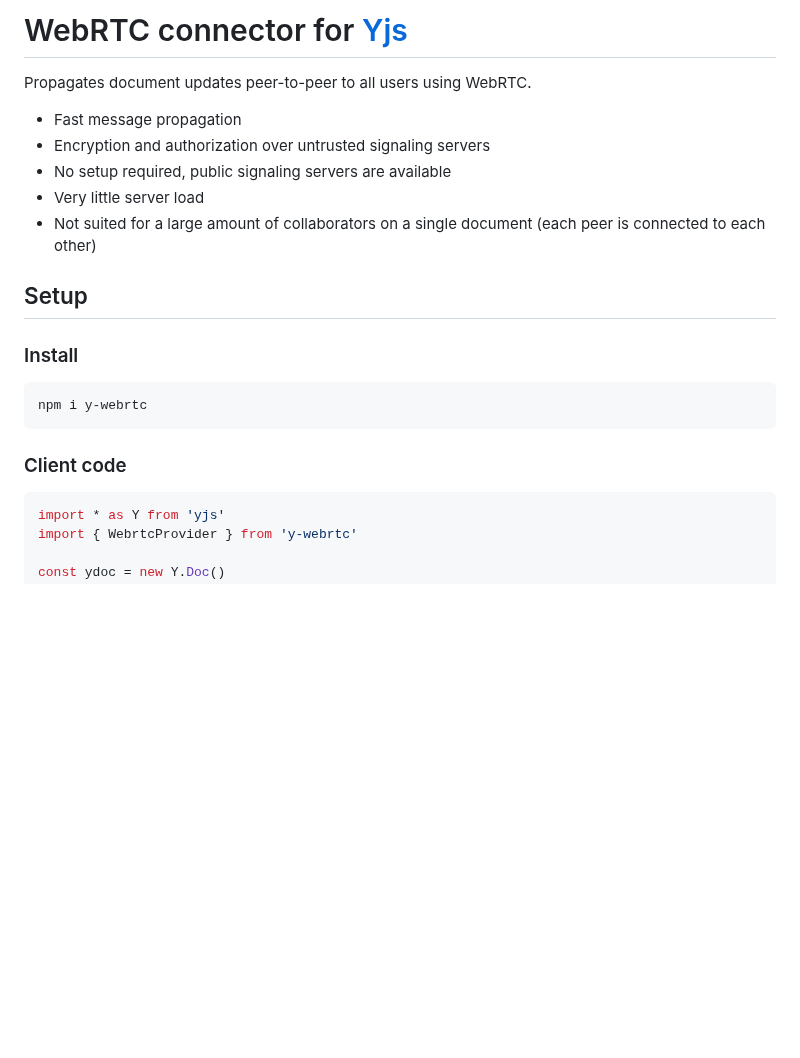
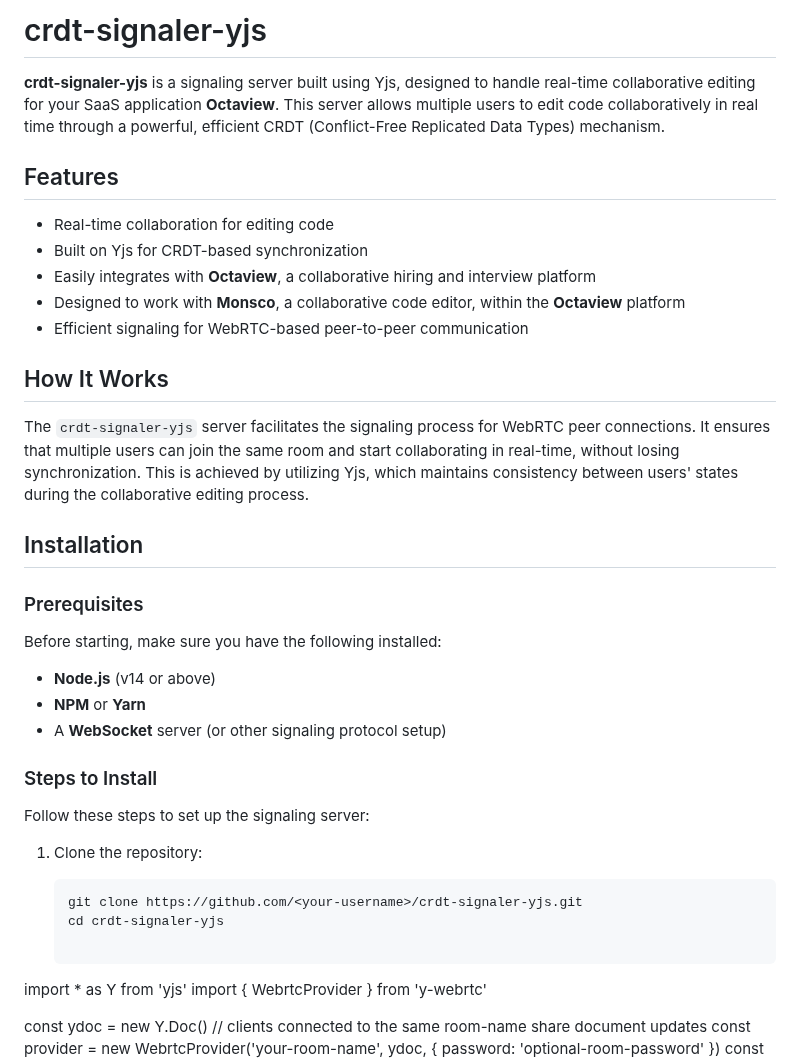
Before and after one commit to mammenmathewz/crdt-signaler-yjs, a Markdown page: README.md, the part around one of its changes. GitHub-like rendering; blank space fills up the shorter version.

````diff
--- a/README.md
+++ b/README.md
@@ -1,24 +1,38 @@
-# WebRTC connector for [Yjs](https://github.com/yjs/yjs)
+# crdt-signaler-yjs
 
-Propagates document updates peer-to-peer to all users using WebRTC.
+**crdt-signaler-yjs** is a signaling server built using Yjs, designed to handle real-time collaborative editing for your SaaS application **Octaview**. This server allows multiple users to edit code collaboratively in real time through a powerful, efficient CRDT (Conflict-Free Replicated Data Types) mechanism.
+## Features
 
-* Fast message propagation
-* Encryption and authorization over untrusted signaling servers
-* No setup required, public signaling servers are available
-* Very little server load
-* Not suited for a large amount of collaborators on a single document (each peer is connected to each other)
+- Real-time collaboration for editing code
+- Built on Yjs for CRDT-based synchronization
+- Easily integrates with **Octaview**, a collaborative hiring and interview platform
+- Designed to work with **Monsco**, a collaborative code editor, within the **Octaview** platform
+- Efficient signaling for WebRTC-based peer-to-peer communication
 
-## Setup
+## How It Works
 
-### Install
+The `crdt-signaler-yjs` server facilitates the signaling process for WebRTC peer connections. It ensures that multiple users can join the same room and start collaborating in real-time, without losing synchronization. This is achieved by utilizing Yjs, which maintains consistency between users' states during the collaborative editing process.
 
-```sh
-npm i y-webrtc
-```
+## Installation
 
-### Client code
+### Prerequisites
 
-```js
+Before starting, make sure you have the following installed:
+
+- **Node.js** (v14 or above)
+- **NPM** or **Yarn**
+- A **WebSocket** server (or other signaling protocol setup)
+
+### Steps to Install
+
+Follow these steps to set up the signaling server:
+
+1. Clone the repository:
+
+   ```bash
+   git clone https://github.com/<your-username>/crdt-signaler-yjs.git
+   cd crdt-signaler-yjs
+
 import * as Y from 'yjs'
 import { WebrtcProvider } from 'y-webrtc'
 
````
Also changed, not shown: other parts of README.md (+8 -63 lines).
